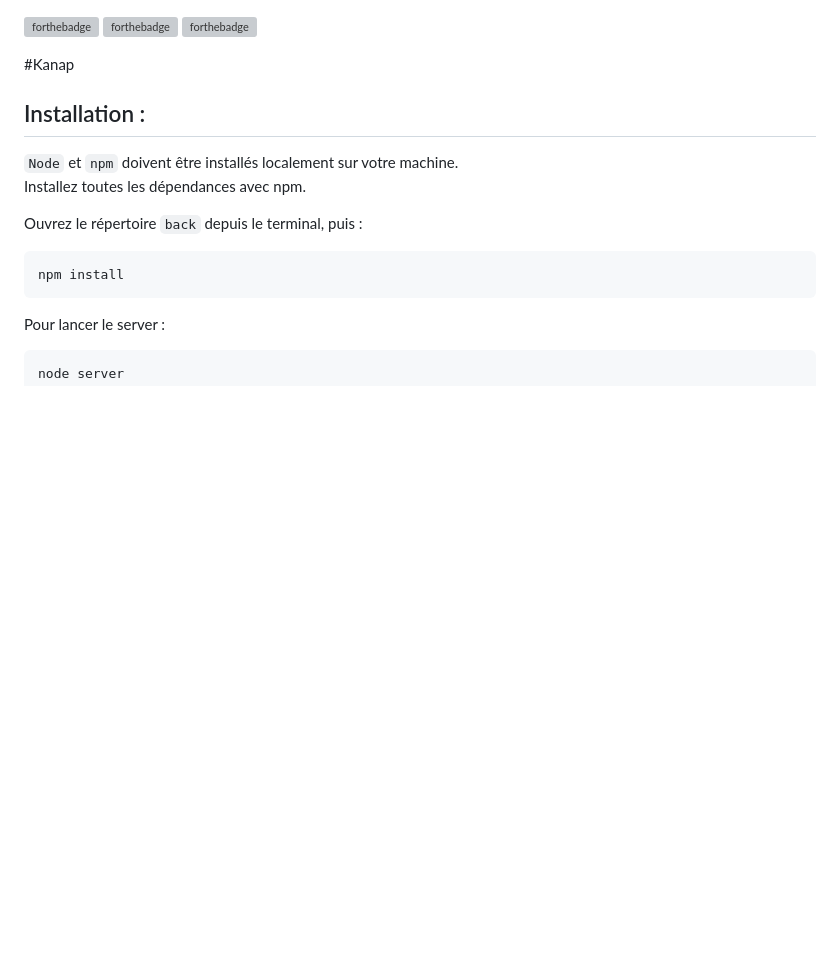
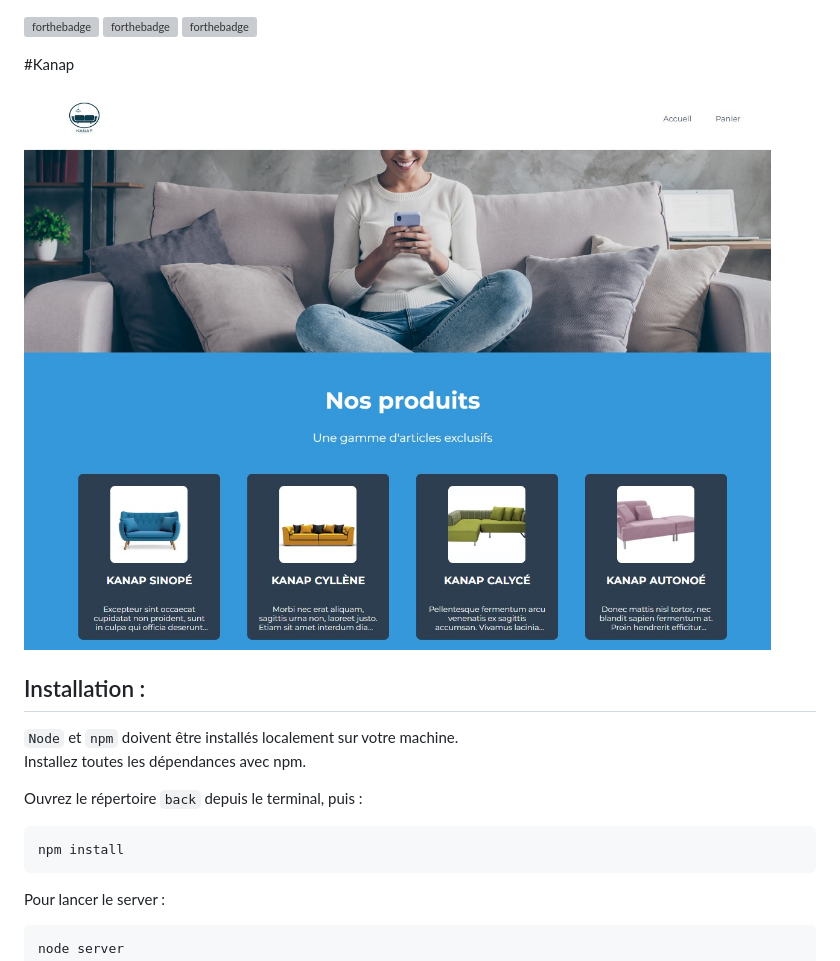
Before and after one commit to yflly/Kanap, a Markdown page: README.md, the part around the change. Rendered like a GitHub page; pictures changed too: Kanap.jpg (added); blank space fills up the shorter version; grey boxes are pictures that could not be loaded.

Commit message:
add picture

```diff
--- a/README.md
+++ b/README.md
@@ -1,6 +1,8 @@
 [![forthebadge](https://forthebadge.com/images/badges/uses-html.svg)](https://forthebadge.com) [![forthebadge](https://forthebadge.com/images/badges/uses-css.svg)](https://forthebadge.com) [![forthebadge](https://forthebadge.com/images/badges/made-with-javascript.svg)](https://forthebadge.com)
 
 #Kanap
+
+![The picture](./Kanap.jpg "picture")
 
 ## Installation :
 
```
